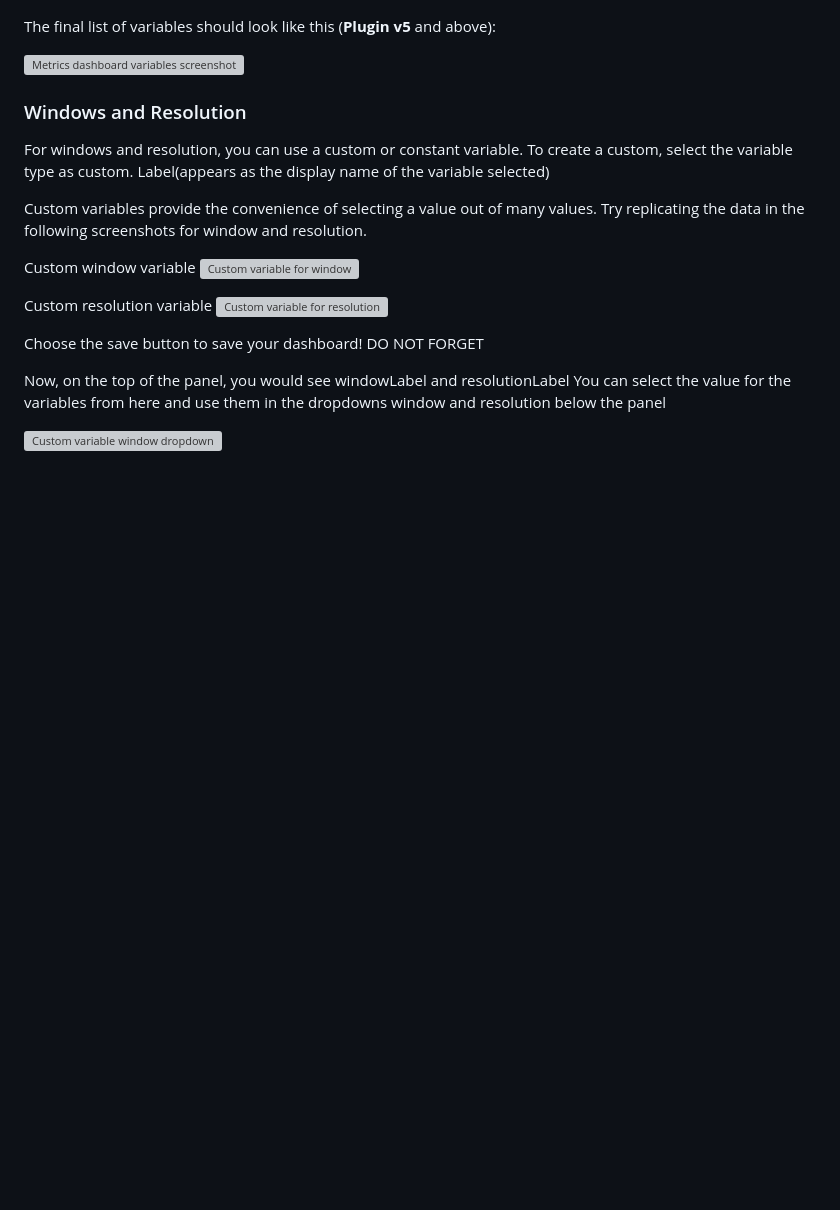
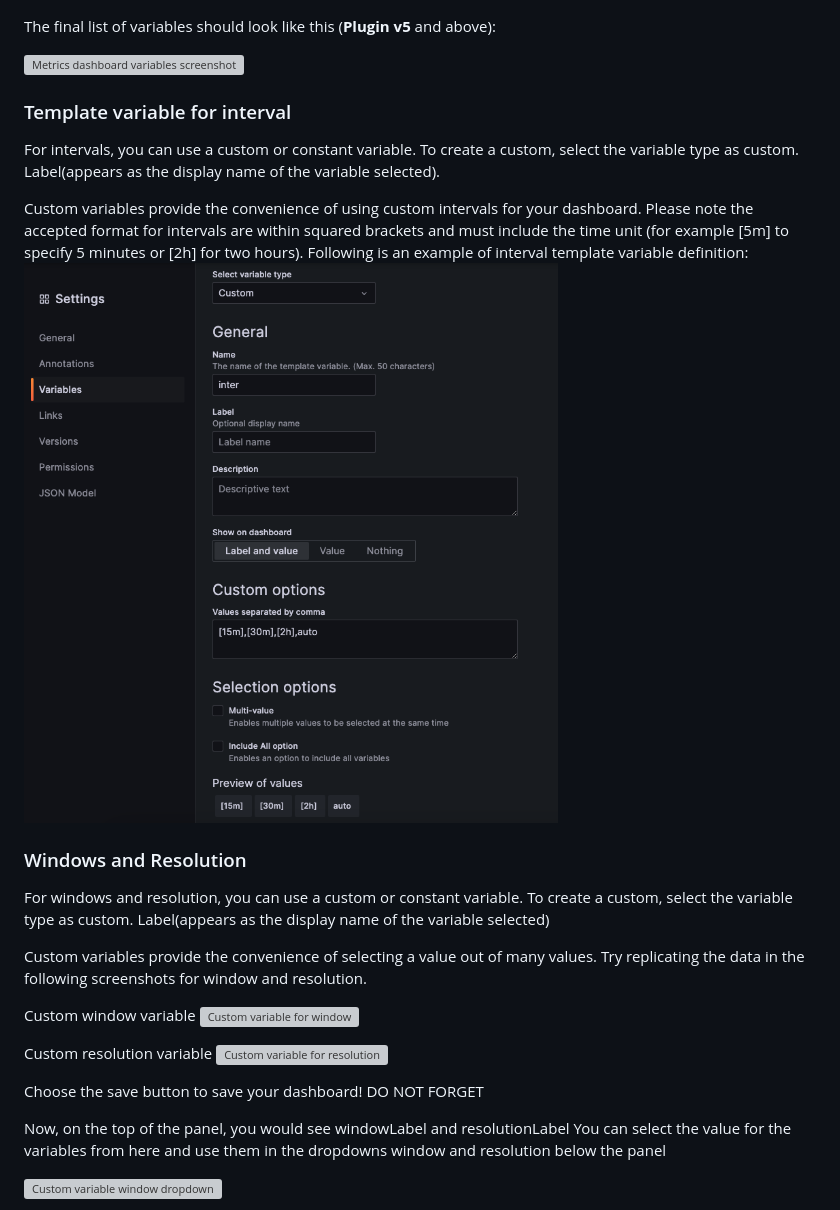
Before and after one commit to oracle/oci-grafana-metrics, a Markdown page: docs/using.md, the part around the change. Rendered like a GitHub page; pictures changed too: docs/images/Interval-Template-Var.png (added); blank space fills up the shorter version; grey boxes are pictures that could not be loaded.

Commit message:
template variable for interval

```diff
--- a/docs/using.md
+++ b/docs/using.md
@@ -191,6 +191,15 @@ The final list of variables should look like this (**Plugin v5** and above):
 
 ![Metrics dashboard variables screenshot](images/template-multi.png)
 
+### Template variable for interval
+
+For intervals, you can use a custom or constant variable. To create a custom, select the variable type as custom.
+Label(appears as the display name of the variable selected).
+
+Custom variables provide the convenience of using custom intervals for your dashboard. Please note the accepted format for intervals are within squared brackets and must include the time unit (for example [5m] to specify 5 minutes or [2h] for two hours). Following is an example of interval template variable definition:
+![Template variable for interval](images/Interval-Template-Var.png)
+
+
 ### Windows and Resolution
 
 For windows and resolution, you can use a custom or constant variable. To create a custom, select the variable type as custom.
```
